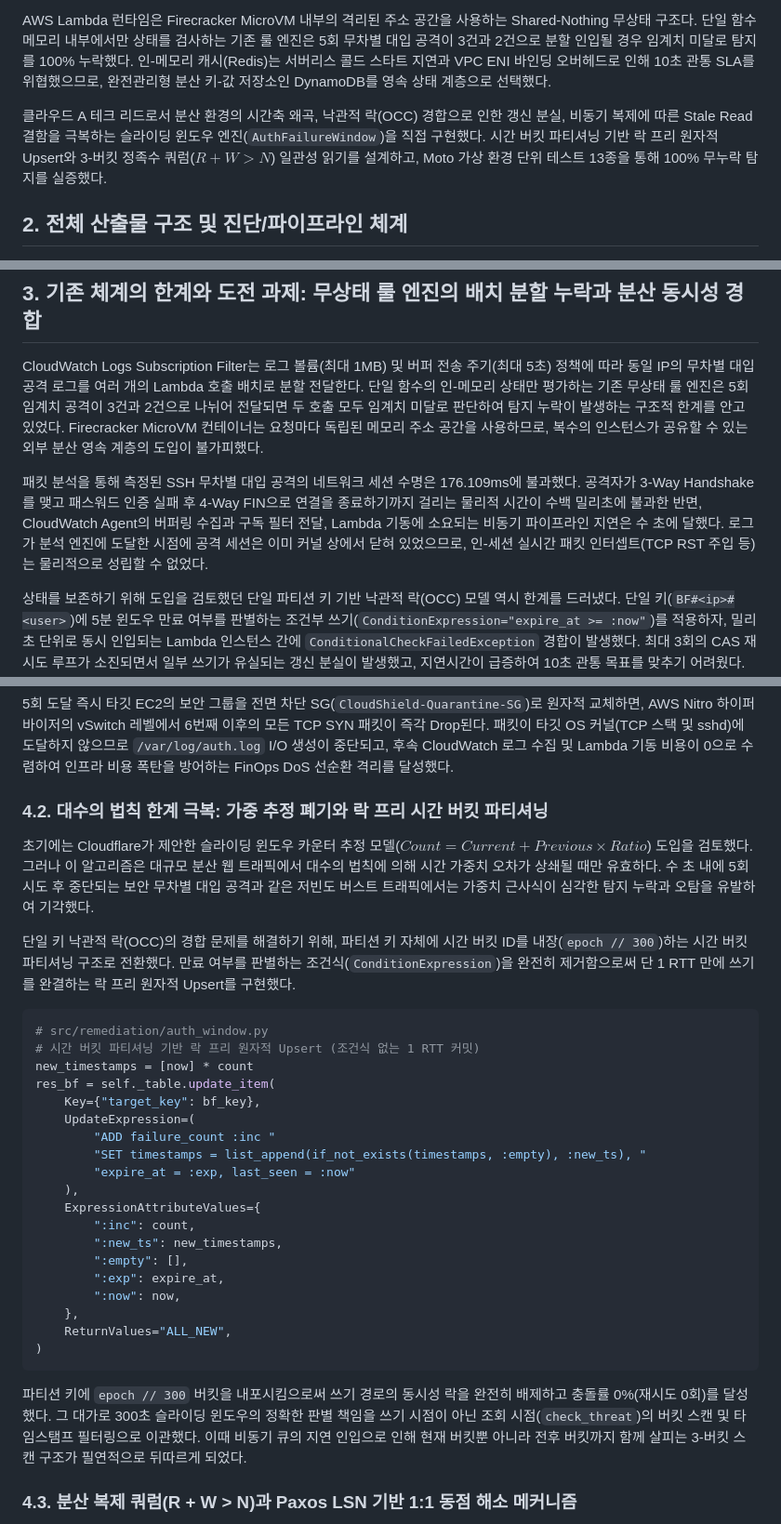
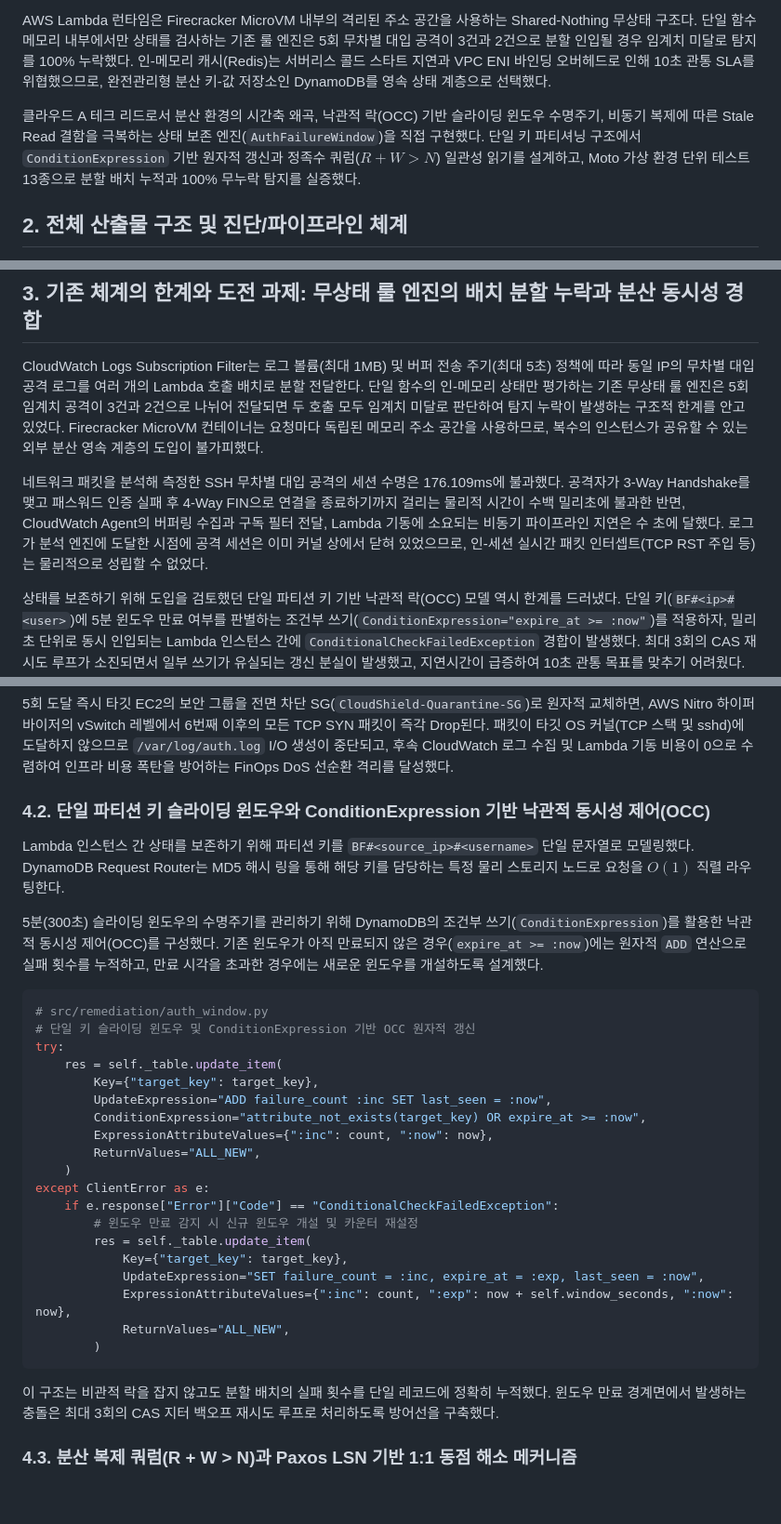
Before and after one commit to mmmphyun/security-agent-toolkit, a Markdown page: docs/posts/proj-aleph-project-04-dynamodb-quorum-sliding-window.md, 3 parts joined by grey strips. Shown at 93% size. Rendered like a GitHub page; blank space fills up the shorter version.

````diff
--- a/docs/posts/proj-aleph-project-04-dynamodb-quorum-sliding-window.md
+++ b/docs/posts/proj-aleph-project-04-dynamodb-quorum-sliding-window.md
@@ -16,7 +16,7 @@ L4 호스트 격리와 L7 웹 엣지 차단 수단을 확보한 직후, 파이
 
 AWS Lambda 런타임은 Firecracker MicroVM 내부의 격리된 주소 공간을 사용하는 Shared-Nothing 무상태 구조다. 단일 함수 메모리 내부에서만 상태를 검사하는 기존 룰 엔진은 5회 무차별 대입 공격이 3건과 2건으로 분할 인입될 경우 임계치 미달로 탐지를 100% 누락했다. 인-메모리 캐시(Redis)는 서버리스 콜드 스타트 지연과 VPC ENI 바인딩 오버헤드로 인해 10초 관통 SLA를 위협했으므로, 완전관리형 분산 키-값 저장소인 DynamoDB를 영속 상태 계층으로 선택했다.
 
-클라우드 A 테크 리드로서 분산 환경의 시간축 왜곡, 낙관적 락(OCC) 경합으로 인한 갱신 분실, 비동기 복제에 따른 Stale Read 결함을 극복하는 슬라이딩 윈도우 엔진(`AuthFailureWindow`)을 직접 구현했다. 시간 버킷 파티셔닝 기반 락 프리 원자적 Upsert와 3-버킷 정족수 쿼럼($R + W > N$) 일관성 읽기를 설계하고, Moto 가상 환경 단위 테스트 13종을 통해 100% 무누락 탐지를 실증했다.
+클라우드 A 테크 리드로서 분산 환경의 시간축 왜곡, 낙관적 락(OCC) 기반 슬라이딩 윈도우 수명주기, 비동기 복제에 따른 Stale Read 결함을 극복하는 상태 보존 엔진(`AuthFailureWindow`)을 직접 구현했다. 단일 키 파티셔닝 구조에서 `ConditionExpression` 기반 원자적 갱신과 정족수 쿼럼($R + W > N$) 일관성 읽기를 설계하고, Moto 가상 환경 단위 테스트 13종으로 분할 배치 누적과 100% 무누락 탐지를 실증했다.
 
 ## 2. 전체 산출물 구조 및 진단/파이프라인 체계
 
@@ -61,7 +61,7 @@ sequenceDiagram
 
 CloudWatch Logs Subscription Filter는 로그 볼륨(최대 1MB) 및 버퍼 전송 주기(최대 5초) 정책에 따라 동일 IP의 무차별 대입 공격 로그를 여러 개의 Lambda 호출 배치로 분할 전달한다. 단일 함수의 인-메모리 상태만 평가하는 기존 무상태 룰 엔진은 5회 임계치 공격이 3건과 2건으로 나뉘어 전달되면 두 호출 모두 임계치 미달로 판단하여 탐지 누락이 발생하는 구조적 한계를 안고 있었다. Firecracker MicroVM 컨테이너는 요청마다 독립된 메모리 주소 공간을 사용하므로, 복수의 인스턴스가 공유할 수 있는 외부 분산 영속 계층의 도입이 불가피했다.
 
-패킷 분석을 통해 측정된 SSH 무차별 대입 공격의 네트워크 세션 수명은 176.109ms에 불과했다. 공격자가 3-Way Handshake를 맺고 패스워드 인증 실패 후 4-Way FIN으로 연결을 종료하기까지 걸리는 물리적 시간이 수백 밀리초에 불과한 반면, CloudWatch Agent의 버퍼링 수집과 구독 필터 전달, Lambda 기동에 소요되는 비동기 파이프라인 지연은 수 초에 달했다. 로그가 분석 엔진에 도달한 시점에 공격 세션은 이미 커널 상에서 닫혀 있었으므로, 인-세션 실시간 패킷 인터셉트(TCP RST 주입 등)는 물리적으로 성립할 수 없었다.
+네트워크 패킷을 분석해 측정한 SSH 무차별 대입 공격의 세션 수명은 176.109ms에 불과했다. 공격자가 3-Way Handshake를 맺고 패스워드 인증 실패 후 4-Way FIN으로 연결을 종료하기까지 걸리는 물리적 시간이 수백 밀리초에 불과한 반면, CloudWatch Agent의 버퍼링 수집과 구독 필터 전달, Lambda 기동에 소요되는 비동기 파이프라인 지연은 수 초에 달했다. 로그가 분석 엔진에 도달한 시점에 공격 세션은 이미 커널 상에서 닫혀 있었으므로, 인-세션 실시간 패킷 인터셉트(TCP RST 주입 등)는 물리적으로 성립할 수 없었다.
 
 상태를 보존하기 위해 도입을 검토했던 단일 파티션 키 기반 낙관적 락(OCC) 모델 역시 한계를 드러냈다. 단일 키(`BF#<ip>#<user>`)에 5분 윈도우 만료 여부를 판별하는 조건부 쓰기(`ConditionExpression="expire_at >= :now"`)를 적용하자, 밀리초 단위로 동시 인입되는 Lambda 인스턴스 간에 `ConditionalCheckFailedException` 경합이 발생했다. 최대 3회의 CAS 재시도 루프가 소진되면서 일부 쓰기가 유실되는 갱신 분실이 발생했고, 지연시간이 급증하여 10초 관통 목표를 맞추기 어려웠다.
 
@@ -75,35 +75,35 @@ CloudWatch Logs Subscription Filter는 로그 볼륨(최대 1MB) 및 버퍼 전
 
 5회 도달 즉시 타깃 EC2의 보안 그룹을 전면 차단 SG(`CloudShield-Quarantine-SG`)로 원자적 교체하면, AWS Nitro 하이퍼바이저의 vSwitch 레벨에서 6번째 이후의 모든 TCP SYN 패킷이 즉각 Drop된다. 패킷이 타깃 OS 커널(TCP 스택 및 sshd)에 도달하지 않으므로 `/var/log/auth.log` I/O 생성이 중단되고, 후속 CloudWatch 로그 수집 및 Lambda 기동 비용이 0으로 수렴하여 인프라 비용 폭탄을 방어하는 FinOps DoS 선순환 격리를 달성했다.
 
-### 4.2. 대수의 법칙 한계 극복: 가중 추정 폐기와 락 프리 시간 버킷 파티셔닝
+### 4.2. 단일 파티션 키 슬라이딩 윈도우와 ConditionExpression 기반 낙관적 동시성 제어(OCC)
 
-초기에는 Cloudflare가 제안한 슬라이딩 윈도우 카운터 추정 모델($Count = Current + Previous \times Ratio$) 도입을 검토했다. 그러나 이 알고리즘은 대규모 분산 웹 트래픽에서 대수의 법칙에 의해 시간 가중치 오차가 상쇄될 때만 유효하다. 수 초 내에 5회 시도 후 중단되는 보안 무차별 대입 공격과 같은 저빈도 버스트 트래픽에서는 가중치 근사식이 심각한 탐지 누락과 오탐을 유발하여 기각했다.
+Lambda 인스턴스 간 상태를 보존하기 위해 파티션 키를 `BF#<source_ip>#<username>` 단일 문자열로 모델링했다. DynamoDB Request Router는 MD5 해시 링을 통해 해당 키를 담당하는 특정 물리 스토리지 노드로 요청을 $O(1)$ 직렬 라우팅한다.
 
-단일 키 낙관적 락(OCC)의 경합 문제를 해결하기 위해, 파티션 키 자체에 시간 버킷 ID를 내장(`epoch // 300`)하는 시간 버킷 파티셔닝 구조로 전환했다. 만료 여부를 판별하는 조건식(`ConditionExpression`)을 완전히 제거함으로써 단 1 RTT 만에 쓰기를 완결하는 락 프리 원자적 Upsert를 구현했다.
+5분(300초) 슬라이딩 윈도우의 수명주기를 관리하기 위해 DynamoDB의 조건부 쓰기(`ConditionExpression`)를 활용한 낙관적 동시성 제어(OCC)를 구성했다. 기존 윈도우가 아직 만료되지 않은 경우(`expire_at >= :now`)에는 원자적 `ADD` 연산으로 실패 횟수를 누적하고, 만료 시각을 초과한 경우에는 새로운 윈도우를 개설하도록 설계했다.
 
 ```python
 # src/remediation/auth_window.py
-# 시간 버킷 파티셔닝 기반 락 프리 원자적 Upsert (조건식 없는 1 RTT 커밋)
-new_timestamps = [now] * count
-res_bf = self._table.update_item(
-    Key={"target_key": bf_key},
-    UpdateExpression=(
-        "ADD failure_count :inc "
-        "SET timestamps = list_append(if_not_exists(timestamps, :empty), :new_ts), "
-        "expire_at = :exp, last_seen = :now"
-    ),
-    ExpressionAttributeValues={
-        ":inc": count,
-        ":new_ts": new_timestamps,
-        ":empty": [],
-        ":exp": expire_at,
-        ":now": now,
-    },
-    ReturnValues="ALL_NEW",
-)
+# 단일 키 슬라이딩 윈도우 및 ConditionExpression 기반 OCC 원자적 갱신
+try:
+    res = self._table.update_item(
+        Key={"target_key": target_key},
+        UpdateExpression="ADD failure_count :inc SET last_seen = :now",
+        ConditionExpression="attribute_not_exists(target_key) OR expire_at >= :now",
+        ExpressionAttributeValues={":inc": count, ":now": now},
+        ReturnValues="ALL_NEW",
+    )
+except ClientError as e:
+    if e.response["Error"]["Code"] == "ConditionalCheckFailedException":
+        # 윈도우 만료 감지 시 신규 윈도우 개설 및 카운터 재설정
+        res = self._table.update_item(
+            Key={"target_key": target_key},
+            UpdateExpression="SET failure_count = :inc, expire_at = :exp, last_seen = :now",
+            ExpressionAttributeValues={":inc": count, ":exp": now + self.window_seconds, ":now": now},
+            ReturnValues="ALL_NEW",
+        )
 ```
 
-파티션 키에 `epoch // 300` 버킷을 내포시킴으로써 쓰기 경로의 동시성 락을 완전히 배제하고 충돌률 0%(재시도 0회)를 달성했다. 그 대가로 300초 슬라이딩 윈도우의 정확한 판별 책임을 쓰기 시점이 아닌 조회 시점(`check_threat`)의 버킷 스캔 및 타임스탬프 필터링으로 이관했다. 이때 비동기 큐의 지연 인입으로 인해 현재 버킷뿐 아니라 전후 버킷까지 함께 살피는 3-버킷 스캔 구조가 필연적으로 뒤따르게 되었다.
+이 구조는 비관적 락을 잡지 않고도 분할 배치의 실패 횟수를 단일 레코드에 정확히 누적했다. 윈도우 만료 경계면에서 발생하는 충돌은 최대 3회의 CAS 지터 백오프 재시도 루프로 처리하도록 방어선을 구축했다.
 
 ### 4.3. 분산 복제 쿼럼(R + W > N)과 Paxos LSN 기반 1:1 동점 해소 메커니즘
 
````
Also changed, not shown: other parts of docs/posts/proj-aleph-project-04-dynamodb-quorum-sliding-window.md (+29 -34 lines), docs/posts/proj-aleph-project-05-auth-window-concurrency-benchmark.md (added, +162 -0 lines).
